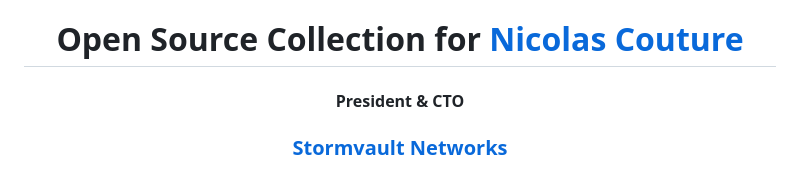
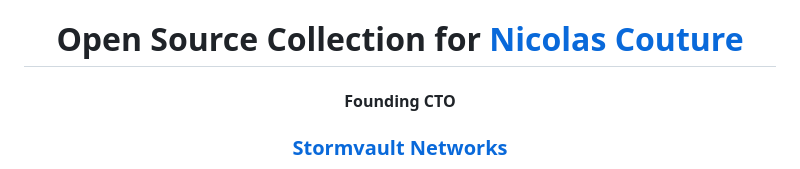
Before and after one commit to ncouture/ncouture, a Markdown page: README.md, the part around the change. GitHub-like rendering.

```diff
--- a/README.md
+++ b/README.md
@@ -2,7 +2,7 @@
   <a href="https://linkedin/in/nicolascouture">Nicolas Couture</a>
 </h1>
 
-<h4 align="center">President & CTO</h4>
+<h4 align="center">Founding CTO</h4>
 
 <h3 align="center">
   <a href="https://www.stormvault.net">
```
